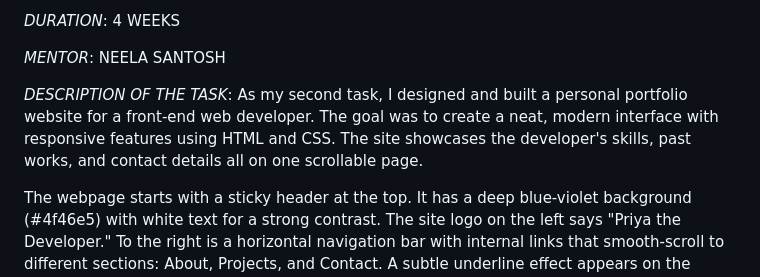
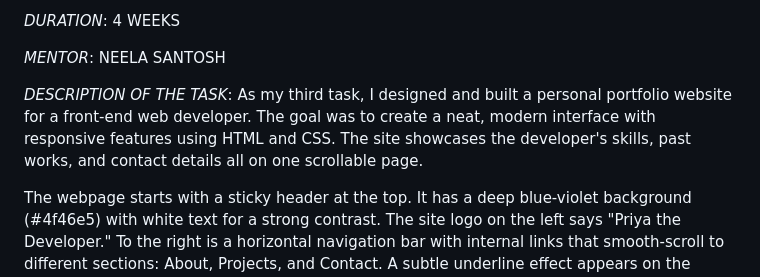
Before and after one commit to Priyaneet315/Personal-Portfolio-Webpage, a Markdown page: README.md, the part around the change. Drawn GitHub-style.

```diff
--- a/README.md
+++ b/README.md
@@ -13,7 +13,7 @@
 *MENTOR*: NEELA SANTOSH
 
 *DESCRIPTION OF THE TASK*:
-         As my second task, I designed and built a personal portfolio website for a front-end web developer. The goal was to create a neat, modern interface with responsive features using HTML and CSS. The site showcases the developer's skills, past works, and contact details all on one scrollable page.
+         As my third task, I designed and built a personal portfolio website for a front-end web developer. The goal was to create a neat, modern interface with responsive features using HTML and CSS. The site showcases the developer's skills, past works, and contact details all on one scrollable page.
 
 The webpage starts with a sticky header at the top. It has a deep blue-violet background (#4f46e5) with white text for a strong contrast. The site logo on the left says "Priya the Developer." To the right is a horizontal navigation bar with internal links that smooth-scroll to different sections: About, Projects, and Contact. A subtle underline effect appears on the navigation links when hovered over, created with CSS pseudo-elements (::after). This provides a smooth transition to improve user interaction.
 
```
